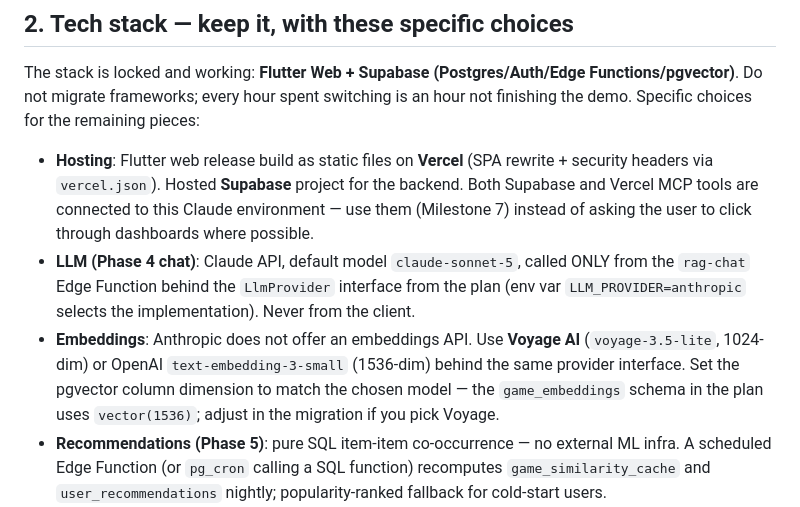
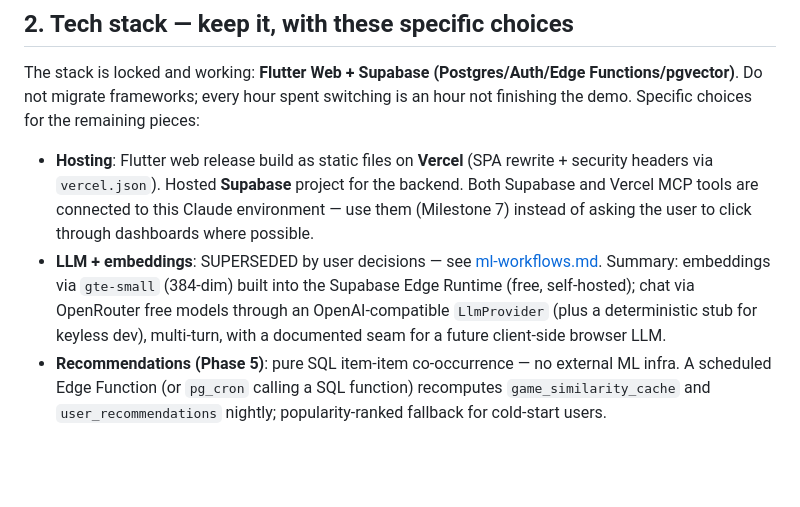
Before and after one commit to ziggityzaggity/GameTensor, a Markdown page: docs/demo-completion-plan.md, the part around the change. Drawn GitHub-style; blank space fills up the shorter version.

```diff
--- a/docs/demo-completion-plan.md
+++ b/docs/demo-completion-plan.md
@@ -58,15 +58,12 @@ an hour not finishing the demo. Specific choices for the remaining pieces:
   the backend. Both Supabase and Vercel MCP tools are connected to this Claude
   environment — use them (Milestone 7) instead of asking the user to click
   through dashboards where possible.
-- **LLM (Phase 4 chat)**: Claude API, default model `claude-sonnet-5`, called
-  ONLY from the `rag-chat` Edge Function behind the `LlmProvider` interface from
-  the plan (env var `LLM_PROVIDER=anthropic` selects the implementation). Never
-  from the client.
-- **Embeddings**: Anthropic does not offer an embeddings API. Use **Voyage AI**
-  (`voyage-3.5-lite`, 1024-dim) or OpenAI `text-embedding-3-small` (1536-dim)
-  behind the same provider interface. Set the pgvector column dimension to match
-  the chosen model — the `game_embeddings` schema in the plan uses `vector(1536)`;
-  adjust in the migration if you pick Voyage.
+- **LLM + embeddings**: SUPERSEDED by user decisions — see
+  [ml-workflows.md](ml-workflows.md). Summary: embeddings via `gte-small`
+  (384-dim) built into the Supabase Edge Runtime (free, self-hosted); chat via
+  OpenRouter free models through an OpenAI-compatible `LlmProvider` (plus a
+  deterministic stub for keyless dev), multi-turn, with a documented seam for a
+  future client-side browser LLM.
 - **Recommendations (Phase 5)**: pure SQL item-item co-occurrence — no external
   ML infra. A scheduled Edge Function (or `pg_cron` calling a SQL function)
   recomputes `game_similarity_cache` and `user_recommendations` nightly;
```
Also changed, not shown: docs/ml-workflows.md (added, +156 -0 lines).
